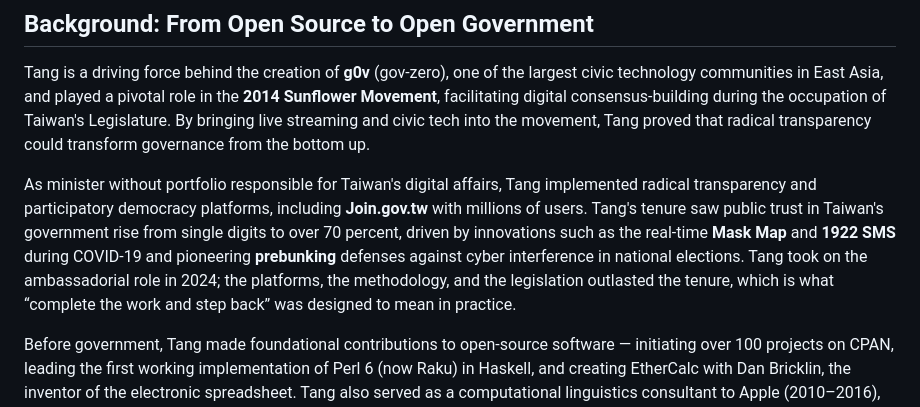
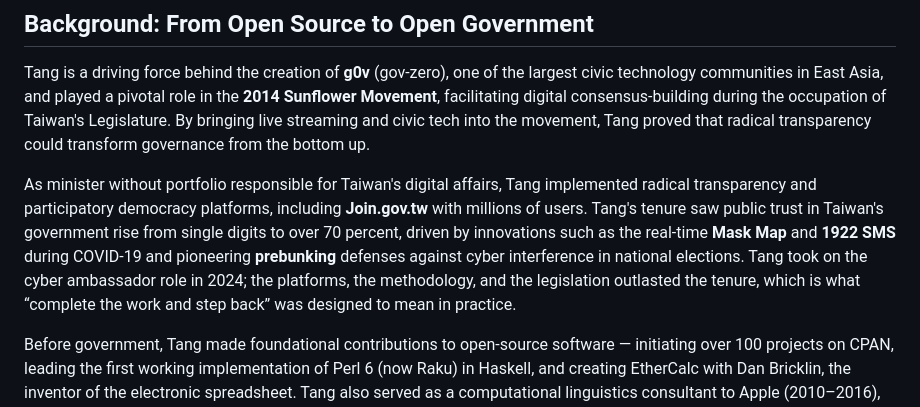
Before and after one commit to audreyt/audreyt, a Markdown page: README.md, the part around the change. GitHub-like rendering.

```diff
--- a/README.md
+++ b/README.md
@@ -170,7 +170,7 @@ A retrospective from 2040 on how we waged peace and won. Not the story of how we
 
 Tang is a driving force behind the creation of **g0v** (gov-zero), one of the largest civic technology communities in East Asia, and played a pivotal role in the **2014 Sunflower Movement**, facilitating digital consensus-building during the occupation of Taiwan's Legislature. By bringing live streaming and civic tech into the movement, Tang proved that radical transparency could transform governance from the bottom up.
 
-As minister without portfolio responsible for Taiwan's digital affairs, Tang implemented radical transparency and participatory democracy platforms, including **Join.gov.tw** with millions of users. Tang's tenure saw public trust in Taiwan's government rise from single digits to over 70 percent, driven by innovations such as the real-time **Mask Map** and **1922 SMS** during COVID-19 and pioneering **prebunking** defenses against cyber interference in national elections. Tang took on the ambassadorial role in 2024; the platforms, the methodology, and the legislation outlasted the tenure, which is what “complete the work and step back” was designed to mean in practice.
+As minister without portfolio responsible for Taiwan's digital affairs, Tang implemented radical transparency and participatory democracy platforms, including **Join.gov.tw** with millions of users. Tang's tenure saw public trust in Taiwan's government rise from single digits to over 70 percent, driven by innovations such as the real-time **Mask Map** and **1922 SMS** during COVID-19 and pioneering **prebunking** defenses against cyber interference in national elections. Tang took on the cyber ambassador role in 2024; the platforms, the methodology, and the legislation outlasted the tenure, which is what “complete the work and step back” was designed to mean in practice.
 
 Before government, Tang made foundational contributions to open-source software — initiating over 100 projects on CPAN, leading the first working implementation of Perl 6 (now Raku) in Haskell, and creating EtherCalc with Dan Bricklin, the inventor of the electronic spreadsheet. Tang also served as a computational linguistics consultant to Apple (2010–2016), developing software used in Siri.
 
```
Also changed, not shown: README.zh-TW.md (+1 -1 lines).
